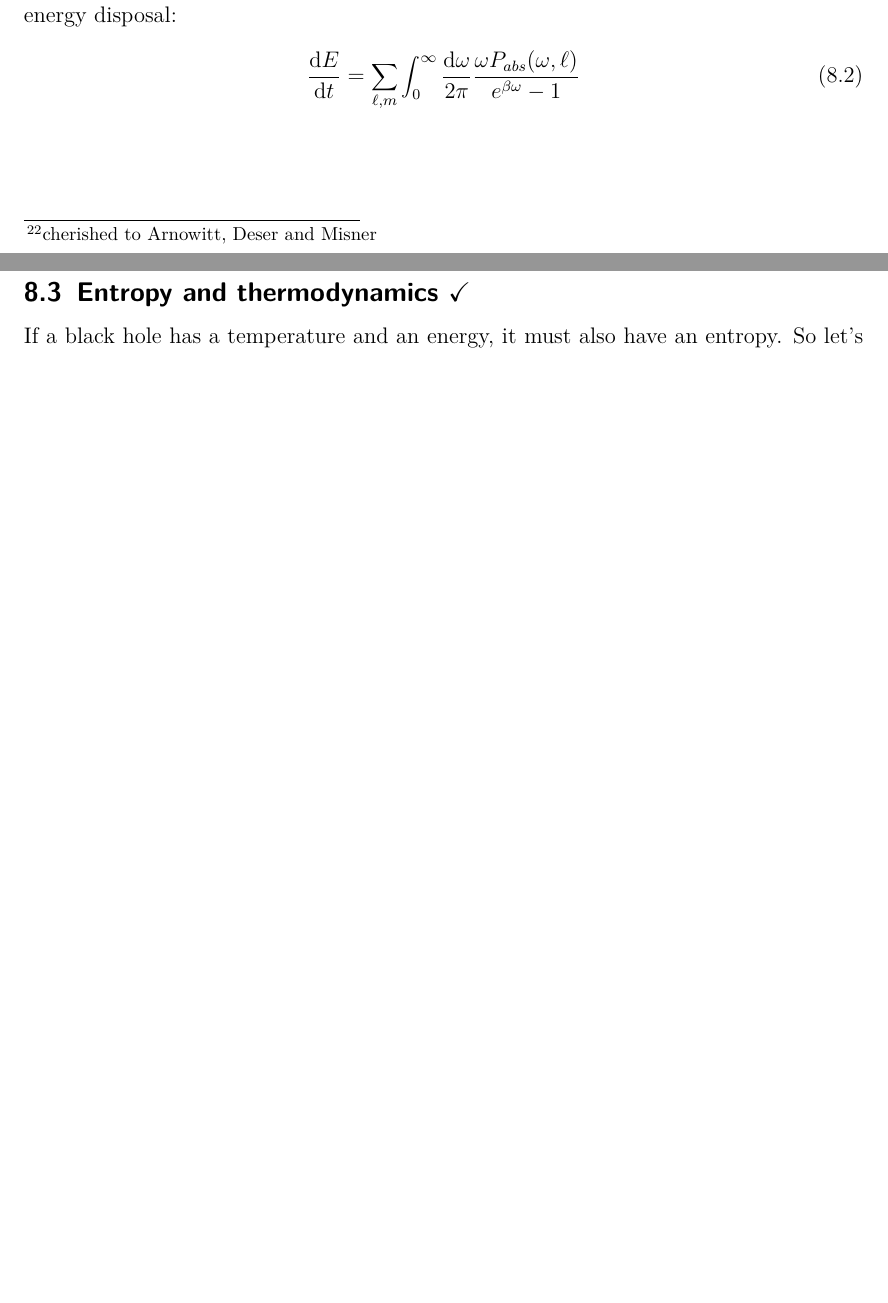
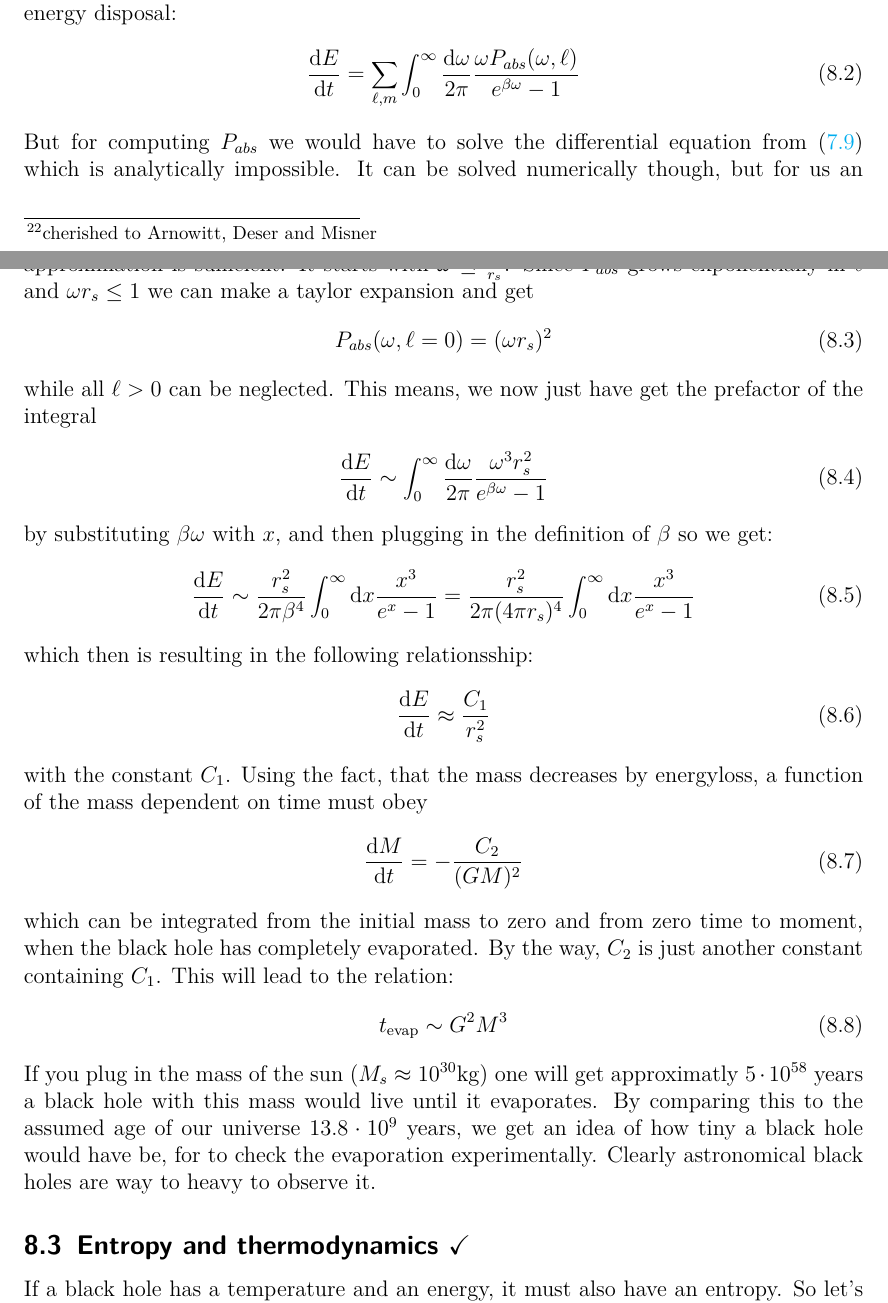
Before and after one commit to TamiSze/Bachelorarbeit, a LaTeX document (MeineBA/main.tex, which reads MeineBA/evaporation.tex): two parts of pages 28 and 29 of 32, joined at a grey line, cut so that both start at the same text, the shorter picture padded with empty space. Compiled offline with pdfLaTeX.

Commit message:
so gut wie fertig mit evaporation

```diff
--- a/MeineBA/evaporation.tex
+++ b/MeineBA/evaporation.tex
@@ -12,6 +12,33 @@
 		\sum_{\ell, m} \int_{0}^{\infty} \frac{\diff \omega}{2 \pi}
 		\frac{\omega P_{abs}(\omega,\ell)}{e^{\beta \omega} - 1}
 	\end{align}
+	But for computing $P_{abs}$ we would have to solve the differential equation from \eqref{schroedinger_eq} which is analytically impossible. It can be solved numerically though, but for us an approximation is sufficient. It starts with $\omega \leq \frac{1}{r_s}$. Since $P_{abs}$ grows exponentially in $\ell$ and $\omega r_s \leq 1$ we can make a taylor expansion and get
+	\begin{align}
+		P_ {abs}(\omega, \ell=0) = (\omega r_s)^2
+	\end{align}
+	while all $\ell > 0$ can be neglected.
+	This means, we now just have get the prefactor of the integral
+	\begin{align}
+		\frac{\diff E}{\diff t} \sim \int_{0}^{\infty} \frac{\diff \omega}{2\pi} \frac{\omega^3 r_s^2}{e^{\beta \omega}-1}
+	\end{align}
+	by substituting $\beta \omega$ with $x$, and then plugging in the definition of $\beta$ so we get:
+	\begin{align}
+		\frac{\diff E}{\diff t} \sim \frac{r_s^2}{2 \pi \beta^4} \int_{0}^{\infty} \diff x \frac{x^3}{e^{x}-1}
+		= \frac{r_s^2}{2 \pi (4 \pi r_s)^4} \int_{0}^{\infty} \diff x \frac{x^3}{e^{x}-1}
+	\end{align}
+	which then is resulting in the following relationsship:
+	\begin{align}
+		\frac{\diff E}{\diff t} \approx \frac{C_1}{r_s^2}
+	\end{align}
+	with the constant $C_1$. Using the fact, that the mass decreases by energyloss, a function of the mass dependent on time must obey
+	\begin{align}
+		\frac{\diff M}{\diff t} = -\frac{C_2}{(GM)^2}
+	\end{align}
+	which can be integrated from the initial mass to zero and from zero time to moment, when the black hole has completely evaporated. By the way, $C_2$ is just another constant containing $C_1$. This will lead to the relation:
+	\begin{align}
+		t_{\text{evap}} \sim G^2 M^3
+	\end{align}
+	If you plug in the mass of the sun ($M_s \approx 10^{30} \unit{kg}$) one will get approximatly $5 \cdot 10^{58}$ years a black hole with this mass would live until it evaporates. By comparing this to the assumed age of our universe $13.8 \cdot 10^{9}$ years, we get an idea of how tiny a black hole would have be, for to check the evaporation experimentally. Clearly astronomical black holes are way to heavy to observe it.
 
 	%hawkings paper [2]
 
```
Also changed, not shown: MeineBA/main.pdf.
